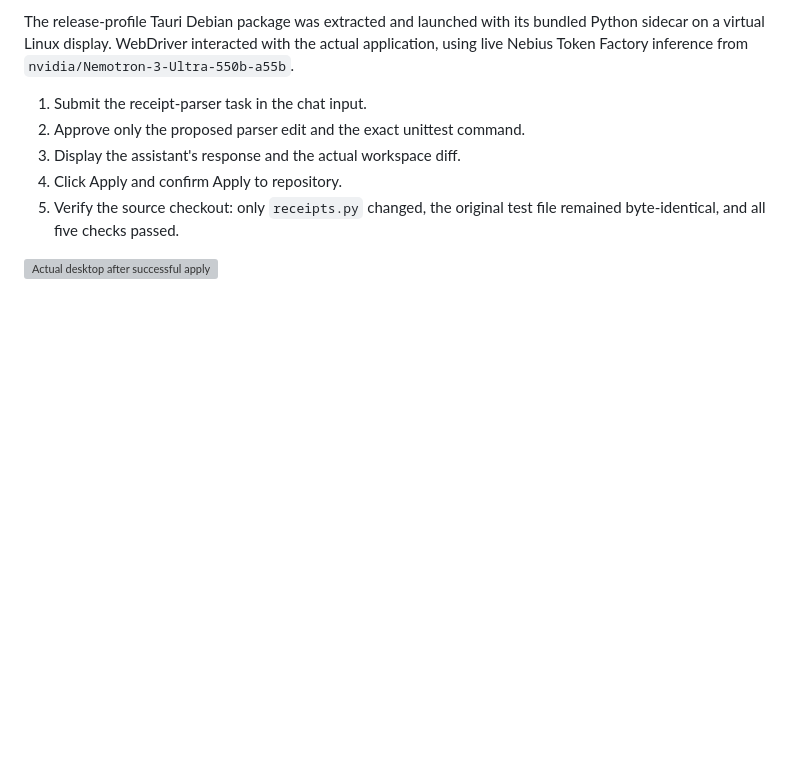
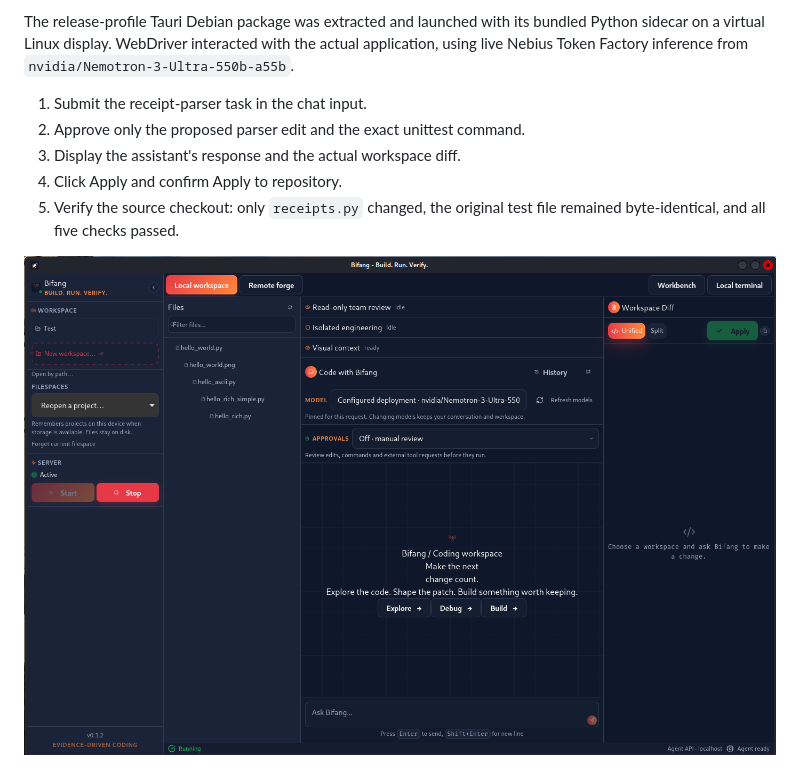
Before and after one commit to Protocol-X-01/Bifang, a Markdown page: docs/DEMO_EVIDENCE.md, the part around the change. GitHub-like rendering; pictures changed too: docs/assets/bifang-desktop-ide.png (added); blank space fills up the shorter version; grey boxes are pictures that could not be loaded.

```diff
--- a/docs/DEMO_EVIDENCE.md
+++ b/docs/DEMO_EVIDENCE.md
@@ -27,7 +27,7 @@ the actual application, using live Nebius Token Factory inference from
 5. Verify the source checkout: only `receipts.py` changed, the original test
    file remained byte-identical, and all five checks passed.
 
-![Actual desktop after successful apply](assets/bifang-desktop.png)
+![Bifang IDE v0.3.2 — workspace and chat view](assets/bifang-desktop-ide.png)
 
 ![Actual action approval dialog](assets/bifang-approval.png)
 
```
Also changed, not shown: README.md (+6 -6 lines), docs/TENSORRT_COMPATIBILITY.md (+34 -14 lines).
